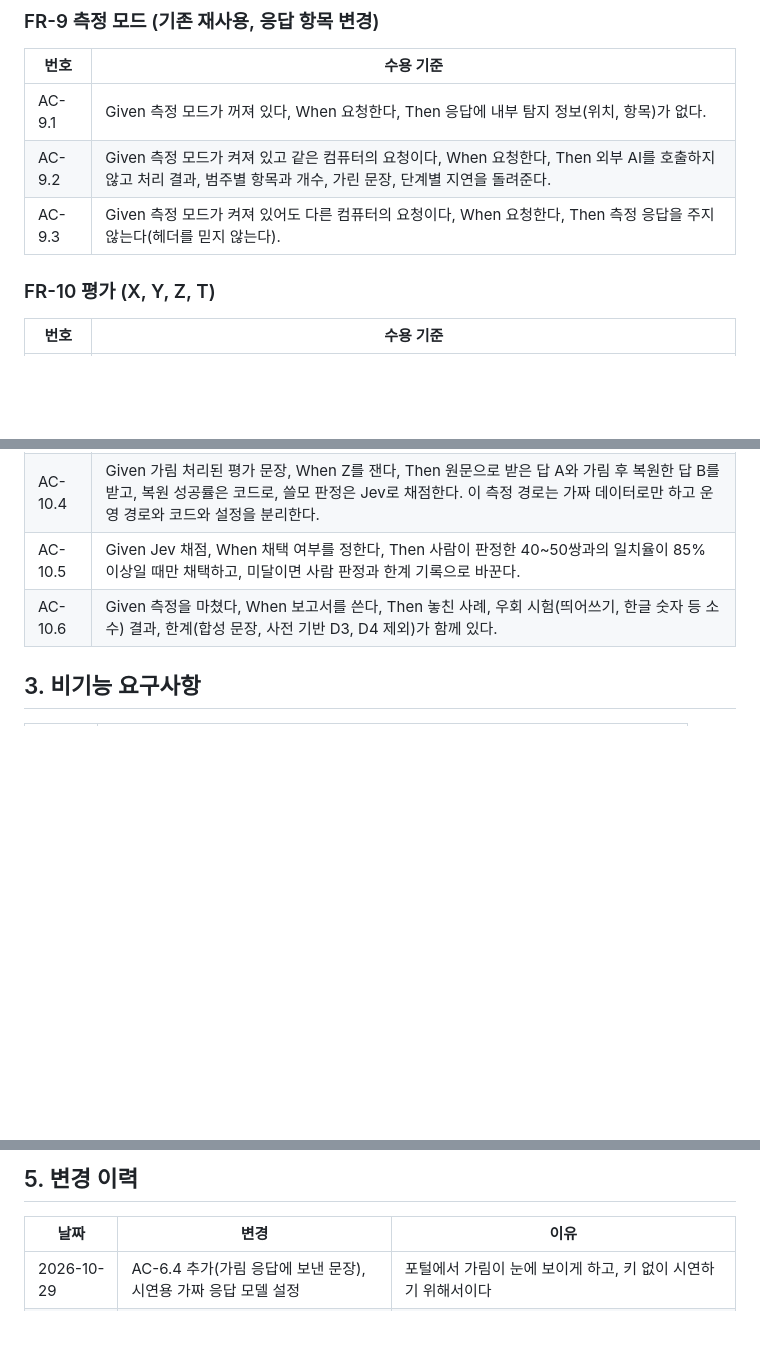
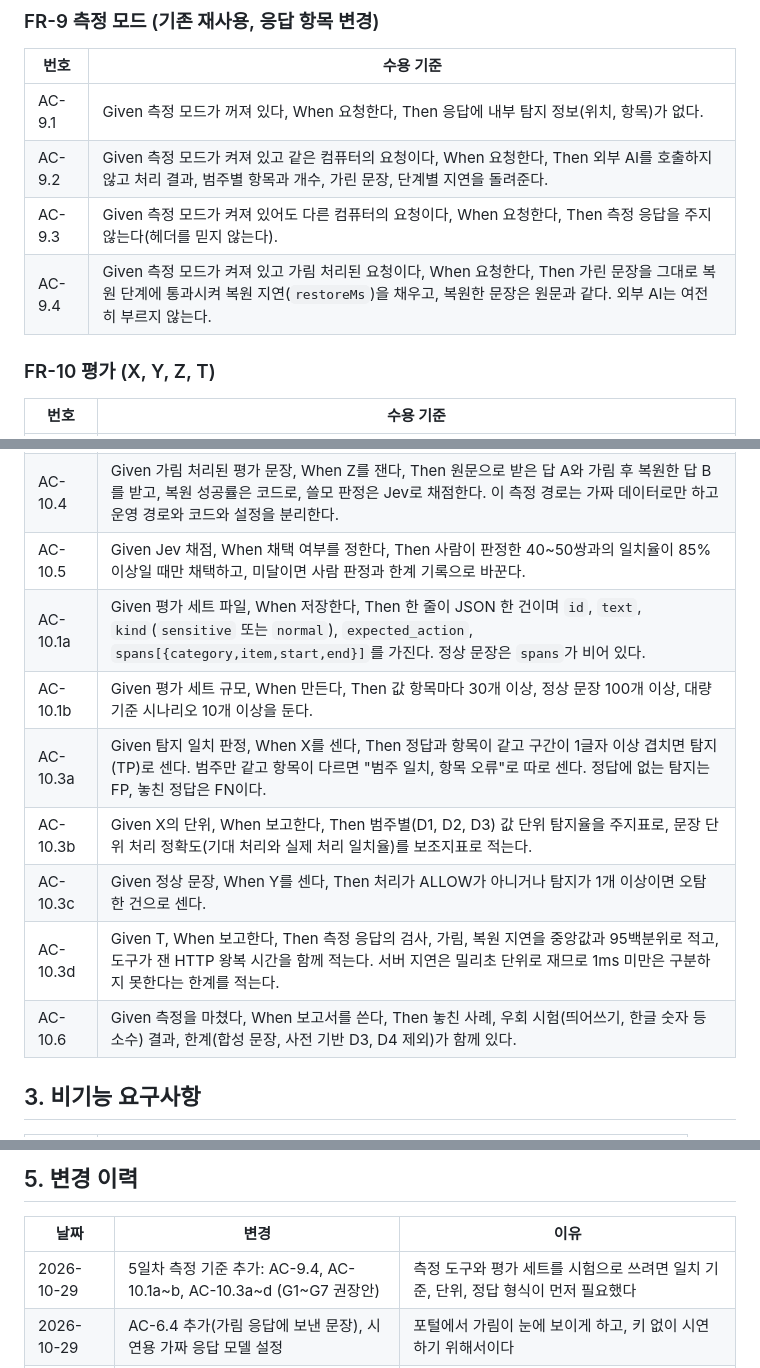
Before and after one commit to HTH-0/Deskguard, a Markdown page: docs/spec.md, 3 parts joined by grey strips. GitHub-like rendering; blank space fills up the shorter version.

Commit message:
5일차 측정 기준 명세 추가: AC-9.4, AC-10.1a~b, AC-10.3a~d (G1~G7)
Co-Authored-By: Claude Sonnet 5.5 <noreply@anthropic.com>
Claude-Session: https://claude.ai/code/session_01KGe3sgrf3TXcwz6AxzjANb

```diff
--- a/docs/spec.md
+++ b/docs/spec.md
@@ -99,6 +99,7 @@ POST /api/chat {prompt, confirmed?}
 | AC-9.1 | Given 측정 모드가 꺼져 있다, When 요청한다, Then 응답에 내부 탐지 정보(위치, 항목)가 없다. |
 | AC-9.2 | Given 측정 모드가 켜져 있고 같은 컴퓨터의 요청이다, When 요청한다, Then 외부 AI를 호출하지 않고 처리 결과, 범주별 항목과 개수, 가린 문장, 단계별 지연을 돌려준다. |
 | AC-9.3 | Given 측정 모드가 켜져 있어도 다른 컴퓨터의 요청이다, When 요청한다, Then 측정 응답을 주지 않는다(헤더를 믿지 않는다). |
+| AC-9.4 | Given 측정 모드가 켜져 있고 가림 처리된 요청이다, When 요청한다, Then 가린 문장을 그대로 복원 단계에 통과시켜 복원 지연(`restoreMs`)을 채우고, 복원한 문장은 원문과 같다. 외부 AI는 여전히 부르지 않는다. |
 
 ### FR-10 평가 (X, Y, Z, T)
 
@@ -109,6 +110,12 @@ POST /api/chat {prompt, confirmed?}
 | AC-10.3 | Given 측정 결과, When 보고한다, Then X(범주별 탐지율), Y(정상 문장의 오탐율), T(검사, 가림, 복원의 지연)를 윌슨 95% 구간과 함께 적는다. |
 | AC-10.4 | Given 가림 처리된 평가 문장, When Z를 잰다, Then 원문으로 받은 답 A와 가림 후 복원한 답 B를 받고, 복원 성공률은 코드로, 쓸모 판정은 Jev로 채점한다. 이 측정 경로는 가짜 데이터로만 하고 운영 경로와 코드와 설정을 분리한다. |
 | AC-10.5 | Given Jev 채점, When 채택 여부를 정한다, Then 사람이 판정한 40~50쌍과의 일치율이 85% 이상일 때만 채택하고, 미달이면 사람 판정과 한계 기록으로 바꾼다. |
+| AC-10.1a | Given 평가 세트 파일, When 저장한다, Then 한 줄이 JSON 한 건이며 `id`, `text`, `kind`(`sensitive` 또는 `normal`), `expected_action`, `spans[{category,item,start,end}]`를 가진다. 정상 문장은 `spans`가 비어 있다. |
+| AC-10.1b | Given 평가 세트 규모, When 만든다, Then 값 항목마다 30개 이상, 정상 문장 100개 이상, 대량 기준 시나리오 10개 이상을 둔다. |
+| AC-10.3a | Given 탐지 일치 판정, When X를 센다, Then 정답과 항목이 같고 구간이 1글자 이상 겹치면 탐지(TP)로 센다. 범주만 같고 항목이 다르면 "범주 일치, 항목 오류"로 따로 센다. 정답에 없는 탐지는 FP, 놓친 정답은 FN이다. |
+| AC-10.3b | Given X의 단위, When 보고한다, Then 범주별(D1, D2, D3) 값 단위 탐지율을 주지표로, 문장 단위 처리 정확도(기대 처리와 실제 처리 일치율)를 보조지표로 적는다. |
+| AC-10.3c | Given 정상 문장, When Y를 센다, Then 처리가 ALLOW가 아니거나 탐지가 1개 이상이면 오탐 한 건으로 센다. |
+| AC-10.3d | Given T, When 보고한다, Then 측정 응답의 검사, 가림, 복원 지연을 중앙값과 95백분위로 적고, 도구가 잰 HTTP 왕복 시간을 함께 적는다. 서버 지연은 밀리초 단위로 재므로 1ms 미만은 구분하지 못한다는 한계를 적는다. |
 | AC-10.6 | Given 측정을 마쳤다, When 보고서를 쓴다, Then 놓친 사례, 우회 시험(띄어쓰기, 한글 숫자 등 소수) 결과, 한계(합성 문장, 사전 기반 D3, D4 제외)가 함께 있다. |
 
 ## 3. 비기능 요구사항
@@ -133,5 +140,6 @@ POST /api/chat {prompt, confirmed?}
 
 | 날짜 | 변경 | 이유 |
 |---|---|---|
+| 2026-10-29 | 5일차 측정 기준 추가: AC-9.4, AC-10.1a~b, AC-10.3a~d (G1~G7 권장안) | 측정 도구와 평가 세트를 시험으로 쓰려면 일치 기준, 단위, 정답 형식이 먼저 필요했다 |
 | 2026-10-29 | AC-6.4 추가(가림 응답에 보낸 문장), 시연용 가짜 응답 모델 설정 | 포털에서 가림이 눈에 보이게 하고, 키 없이 시연하기 위해서이다 |
 | 2026-10-29 | 주제 재정의에 따라 명세 v2 초안 작성. v1(HR 헬프데스크)은 보관 | DECISIONS.md "주제 재정의", "문제 정의서 확정, 일주일 일정과 범위 축소" |
```
Also changed, not shown: DECISIONS.md (+5 -0 lines).
